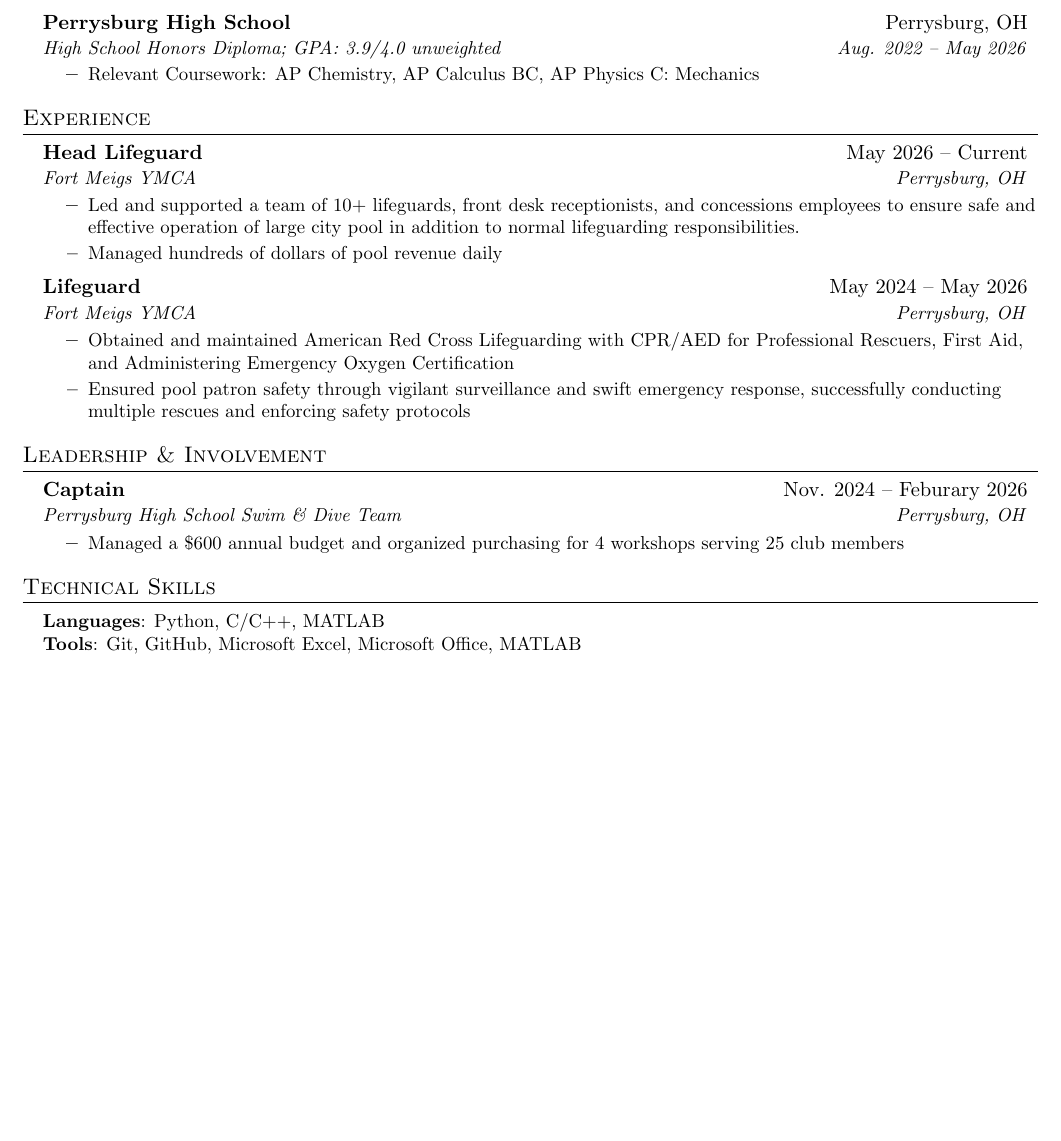
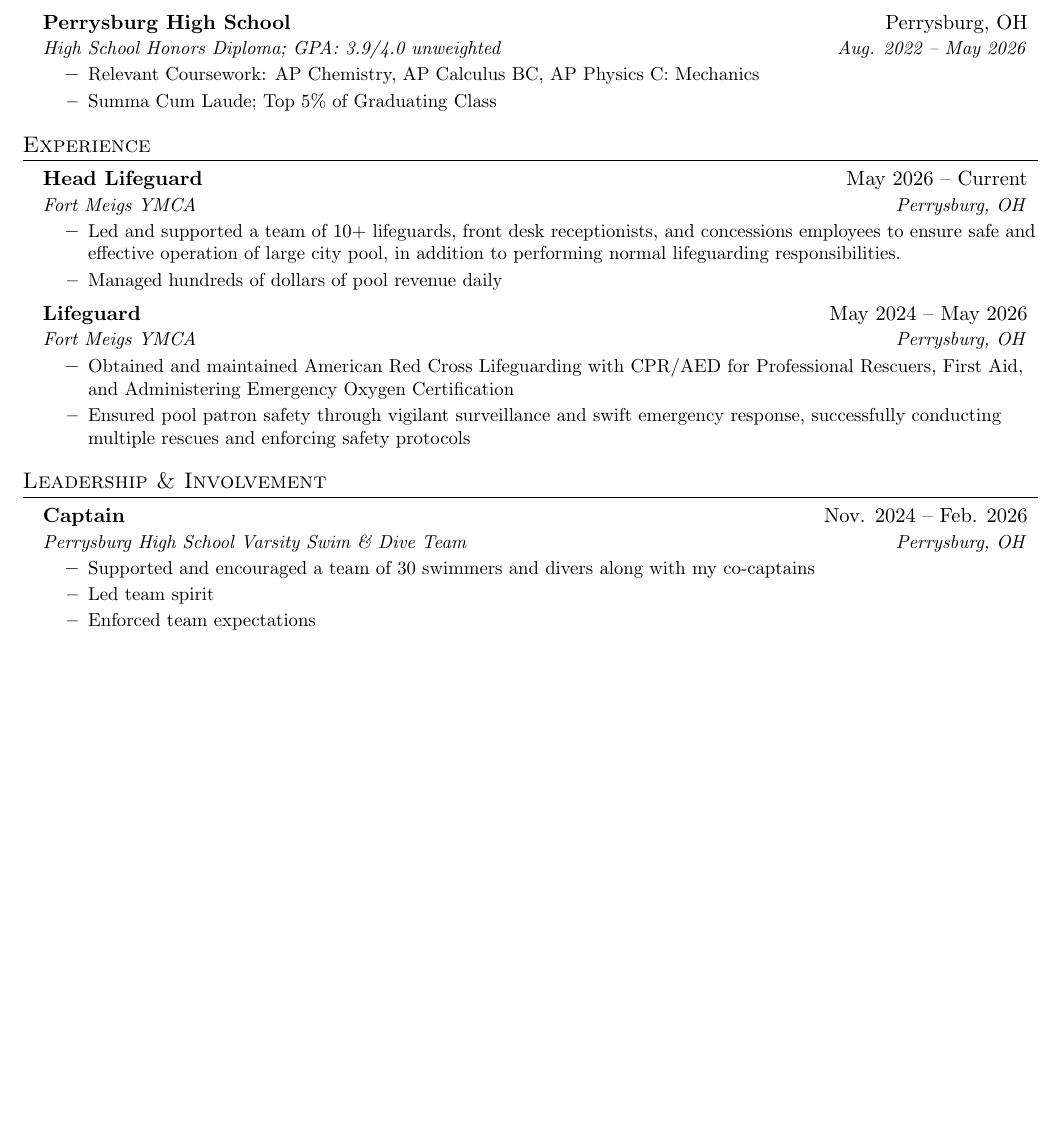
Before and after one commit to andrewseiverth/resume, a LaTeX document (main.tex): part of the page, cut so that both start at the same text, the shorter picture padded with empty space. Compiled offline with pdfLaTeX; a LaTeX package or settings file that is missing is left out.

Commit message:
hide skills and projects; update leadership/captain and HS descriptions

```diff
--- a/main.tex
+++ b/main.tex
@@ -112,6 +112,7 @@
     {High School Honors Diploma; GPA: 3.9/4.0 unweighted}{Aug. 2022 -- May 2026}
   \resumeItemListStart
     \resumeItem{Relevant Coursework: AP Chemistry, AP Calculus BC, AP Physics C: Mechanics}
+    \resumeItem{Summa Cum Laude; Top 5\% of Graduating Class}
   \resumeItemListEnd
 \resumeSubHeadingListEnd
 
@@ -121,7 +122,8 @@
     {Head Lifeguard}{May 2026 -- Current}
     {Fort Meigs YMCA}{Perrysburg, OH}
   \resumeItemListStart
-    \resumeItem{Led and supported a team of 10+ lifeguards, front desk receptionists, and concessions employees to ensure safe and effective operation of large city pool in addition to normal lifeguarding responsibilities.}
+    \resumeItem{Led and supported a team of 10+ lifeguards, front desk receptionists, and concessions employees to ensure safe and effective operation of large city pool,
+      in addition to performing normal lifeguarding responsibilities.}
     \resumeItem{Managed hundreds of dollars of pool revenue daily}
   \resumeItemListEnd
 
@@ -155,12 +158,16 @@
 \section{Leadership \& Involvement}
 \resumeSubHeadingListStart
   \resumeSubheading
-    {Captain}{Nov. 2024 -- Feburary 2026}
-    {Perrysburg High School Swim \& Dive Team}{Perrysburg, OH}
+    {Captain}{Nov. 2024 -- Feb. 2026}
+    {Perrysburg High School Varsity Swim \& Dive Team}{Perrysburg, OH}
   \resumeItemListStart
-    \resumeItem{Managed a \$600 annual budget and organized purchasing for 4 workshops serving 25 club members}
+    \resumeItem{Supported and encouraged a team of 30 swimmers and divers along with my co-captains}
+    \resumeItem{Led team spirit}
+    \resumeItem{Enforced team expectations}
   \resumeItemListEnd
 
+  % not sure what to put as second activity
+  % probably include a project team or college club later, trying to avoid a lot of stuff from HS
   \begin{comment}
   \resumeSubheading
     {Member}{Aug. 2026 -- Present}
@@ -171,12 +178,15 @@
   \end{comment}
 \resumeSubHeadingListEnd
 
+% still building these skills, not quite there yet
+\begin{comment}
 \section{Technical Skills}
 \begin{itemize}[leftmargin=0.15in, label={}]
   \small{\item{
-    \textbf{Languages}{: Python, C/C++, MATLAB} \\
+    \textbf{Languages}{: Python, C/C++, MATLAB, LaTex} \\
     \textbf{Tools}{: Git, GitHub, Microsoft Excel, Microsoft Office, MATLAB} \\
   }}
 \end{itemize}
+\end{comment}
 
 \end{document}
```
Also changed, not shown: main.tex (1 more changed lines).
